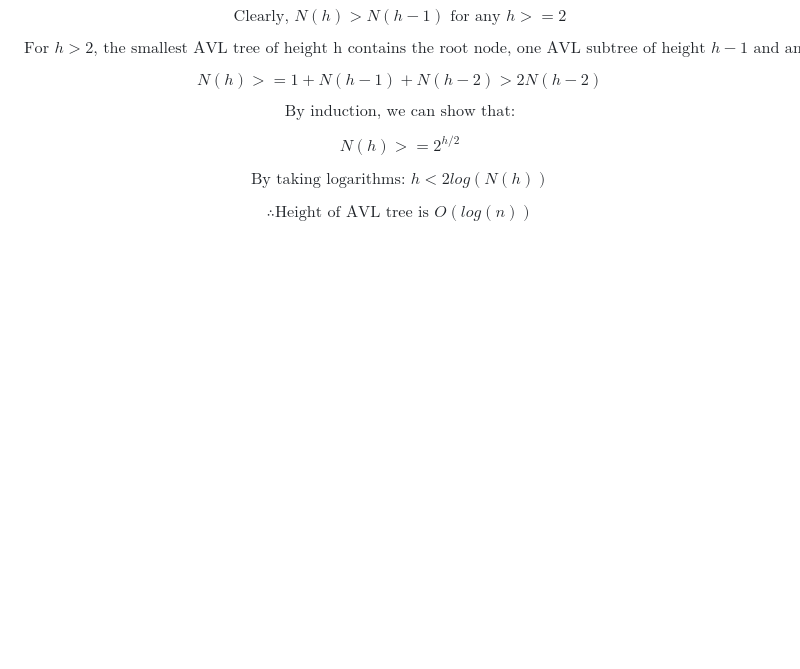
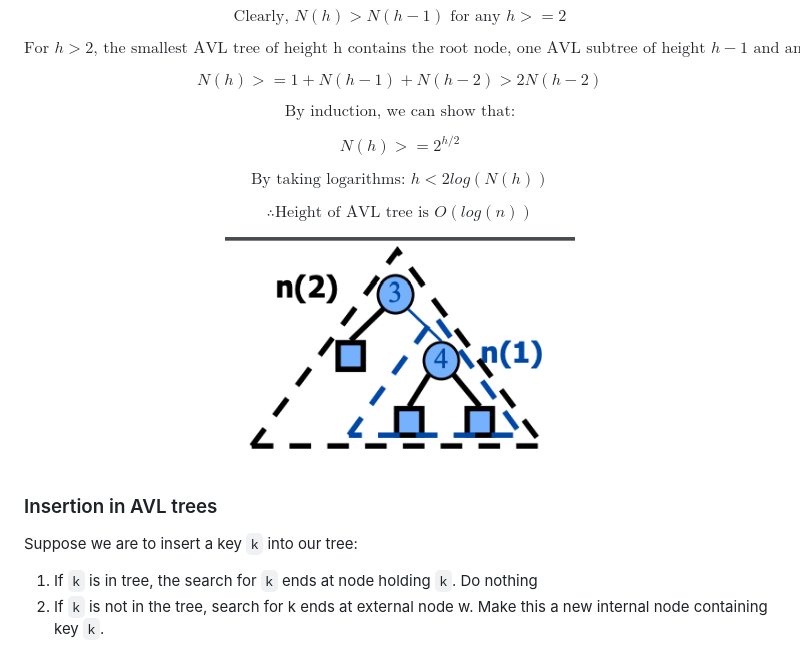
Before and after one commit to infernocadet/comp2123, a Markdown page: Week-4/binary-search-trees.md, the part around the change. Rendered like a GitHub page; pictures changed too: graphics/avlheight.png (added); blank space fills up the shorter version.

Commit message:
notes

````diff
--- a/Week-4/binary-search-trees.md
+++ b/Week-4/binary-search-trees.md
@@ -275,3 +275,13 @@ $$
 $$
 \therefore \text{Height of AVL tree is } O(log(n))
 $$
+
+<p align="center">
+    <img src="https://github.com/infernocadet/comp2123/blob/main/graphics/avlheight.png" width="350" height="auto">
+</p>
+
+### Insertion in AVL trees
+Suppose we are to insert a key ```k``` into our tree:
+
+1. If ```k``` is in tree, the search for ```k``` ends at node holding ```k```. Do nothing
+2. If ```k``` is not in the tree, search for k ends at external node w. Make this a new internal node containing key ```k```.
````
